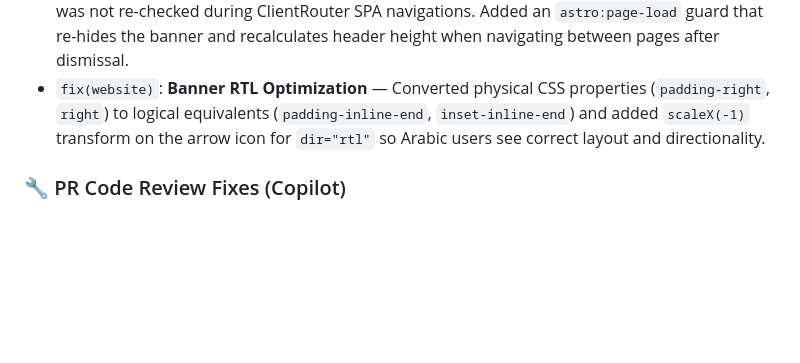
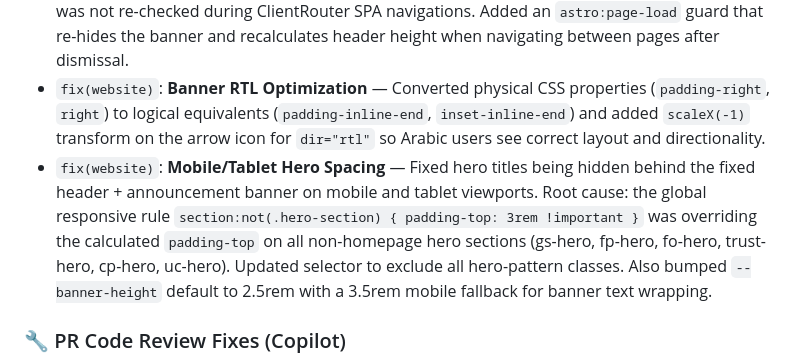
Before and after one commit to labsai/EDDI-LABS-AI-Website, a Markdown page: changelog.md, the part around the change. Drawn GitHub-style; blank space fills up the shorter version.

Commit message:
docs(website): update changelog with mobile hero spacing fix

```diff
--- a/changelog.md
+++ b/changelog.md
@@ -19,6 +19,7 @@ All notable changes to the EDDI website will be documented in this file.
 - `fix(website)`: **Trust Page Hero Spacing** — Fixed `TrustContent.astro` hero using hardcoded `10rem`/`8rem` padding instead of `calc(var(--total-header-height) + ...)`, causing the hero to overlap/gap incorrectly when the announcement banner is present. All pages now consistently use the dynamic `--total-header-height` variable.
 - `fix(website)`: **Banner Dismiss Persistence Across SPA** — Banner dismiss state (localStorage) was not re-checked during ClientRouter SPA navigations. Added an `astro:page-load` guard that re-hides the banner and recalculates header height when navigating between pages after dismissal.
 - `fix(website)`: **Banner RTL Optimization** — Converted physical CSS properties (`padding-right`, `right`) to logical equivalents (`padding-inline-end`, `inset-inline-end`) and added `scaleX(-1)` transform on the arrow icon for `dir="rtl"` so Arabic users see correct layout and directionality.
+- `fix(website)`: **Mobile/Tablet Hero Spacing** — Fixed hero titles being hidden behind the fixed header + announcement banner on mobile and tablet viewports. Root cause: the global responsive rule `section:not(.hero-section) { padding-top: 3rem !important }` was overriding the calculated `padding-top` on all non-homepage hero sections (gs-hero, fp-hero, fo-hero, trust-hero, cp-hero, uc-hero). Updated selector to exclude all hero-pattern classes. Also bumped `--banner-height` default to 2.5rem with a 3.5rem mobile fallback for banner text wrapping.
 ### 🔧 PR Code Review Fixes (Copilot)
 - `fix(website)`: **Duplicate English Route** — Fixed `[lang]/contact.astro` using `LOCALE_CODES` instead of `NON_DEFAULT_LOCALES`, which generated a duplicate `/en/contact/` page alongside the root `/contact/`.
 - `fix(website)`: **Language Picker Locale Detection** — Added `data-locale` attribute to language dropdown items. Previously the JS derived the locale from the URL path, which failed for English root paths (e.g., `/features/overview/` would store `features` as the locale code).
```
